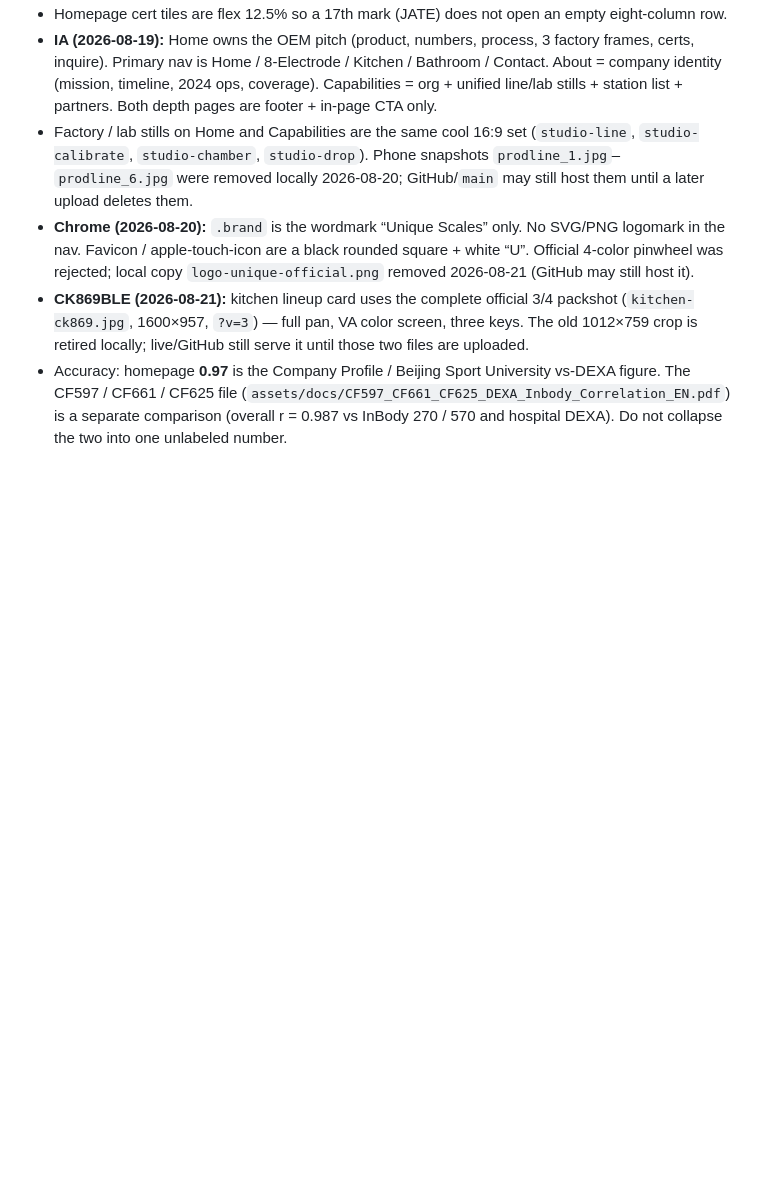
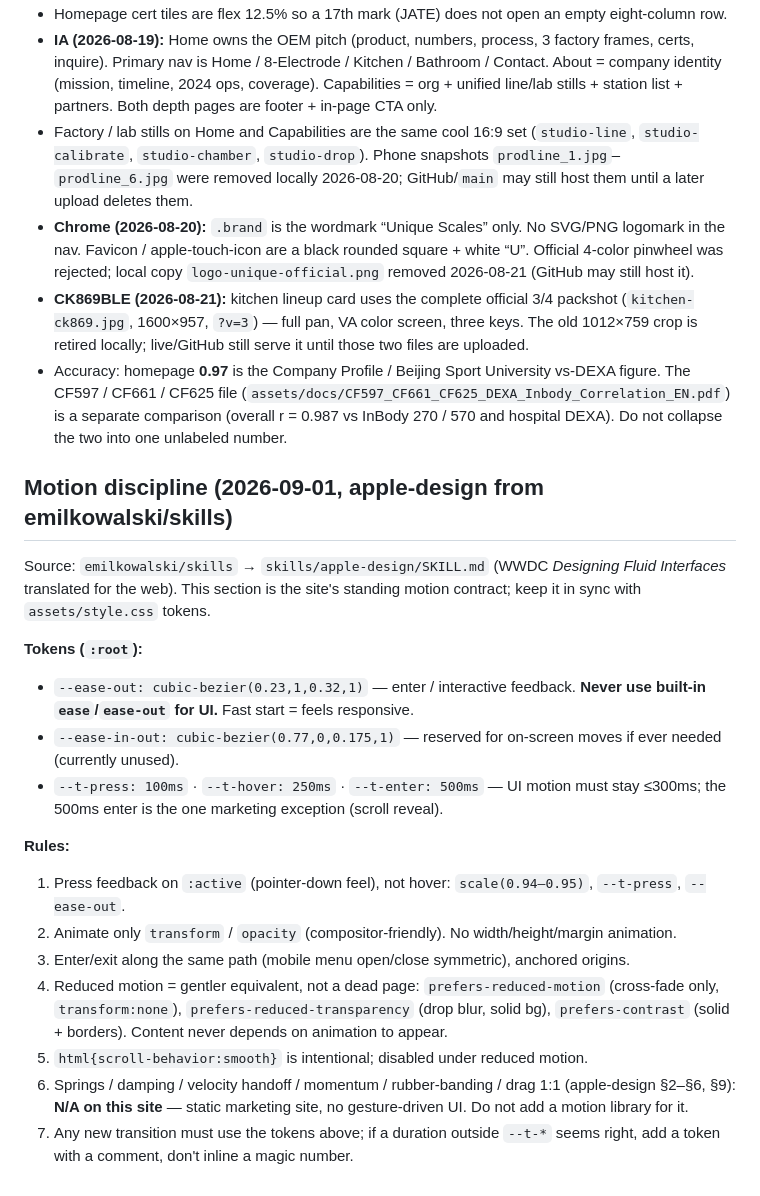
Before and after one commit to harlanblack016448-maker/Unique-oem-site, a Markdown page: design/TRACE.md, the part around the change. Rendered like a GitHub page; blank space fills up the shorter version.

Commit message:
docs: sync design/TRACE.md motion-discipline notes from local

```diff
--- a/design/TRACE.md
+++ b/design/TRACE.md
@@ -128,3 +128,21 @@ Company numbers follow *Company Profile 20260422.pptx* (same contract as `CLAUDE
 - **Chrome (2026-08-20):** `.brand` is the wordmark “Unique Scales” only. No SVG/PNG logomark in the nav. Favicon / apple-touch-icon are a black rounded square + white “U”. Official 4-color pinwheel was rejected; local copy `logo-unique-official.png` removed 2026-08-21 (GitHub may still host it).
 - **CK869BLE (2026-08-21):** kitchen lineup card uses the complete official 3/4 packshot (`kitchen-ck869.jpg`, 1600×957, `?v=3`) — full pan, VA color screen, three keys. The old 1012×759 crop is retired locally; live/GitHub still serve it until those two files are uploaded.
 - Accuracy: homepage **0.97** is the Company Profile / Beijing Sport University vs-DEXA figure. The CF597 / CF661 / CF625 file (`assets/docs/CF597_CF661_CF625_DEXA_Inbody_Correlation_EN.pdf`) is a separate comparison (overall r = 0.987 vs InBody 270 / 570 and hospital DEXA). Do not collapse the two into one unlabeled number.
+
+## Motion discipline (2026-09-01, apple-design from emilkowalski/skills)
+
+Source: `emilkowalski/skills` → `skills/apple-design/SKILL.md` (WWDC *Designing Fluid Interfaces* translated for the web). This section is the site's standing motion contract; keep it in sync with `assets/style.css` tokens.
+
+**Tokens (`:root`):**
+- `--ease-out: cubic-bezier(0.23,1,0.32,1)` — enter / interactive feedback. **Never use built-in `ease`/`ease-out` for UI.** Fast start = feels responsive.
+- `--ease-in-out: cubic-bezier(0.77,0,0.175,1)` — reserved for on-screen moves if ever needed (currently unused).
+- `--t-press: 100ms` · `--t-hover: 250ms` · `--t-enter: 500ms` — UI motion must stay ≤300ms; the 500ms enter is the one marketing exception (scroll reveal).
+
+**Rules:**
+1. Press feedback on `:active` (pointer-down feel), not hover: `scale(0.94–0.95)`, `--t-press`, `--ease-out`.
+2. Animate only `transform` / `opacity` (compositor-friendly). No width/height/margin animation.
+3. Enter/exit along the same path (mobile menu open/close symmetric), anchored origins.
+4. Reduced motion = gentler equivalent, not a dead page: `prefers-reduced-motion` (cross-fade only, `transform:none`), `prefers-reduced-transparency` (drop blur, solid bg), `prefers-contrast` (solid + borders). Content never depends on animation to appear.
+5. `html{scroll-behavior:smooth}` is intentional; disabled under reduced motion.
+6. Springs / damping / velocity handoff / momentum / rubber-banding / drag 1:1 (apple-design §2–§6, §9): **N/A on this site** — static marketing site, no gesture-driven UI. Do not add a motion library for it.
+7. Any new transition must use the tokens above; if a duration outside `--t-*` seems right, add a token with a comment, don't inline a magic number.
```
